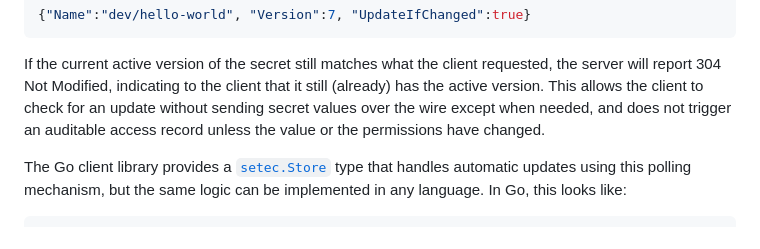
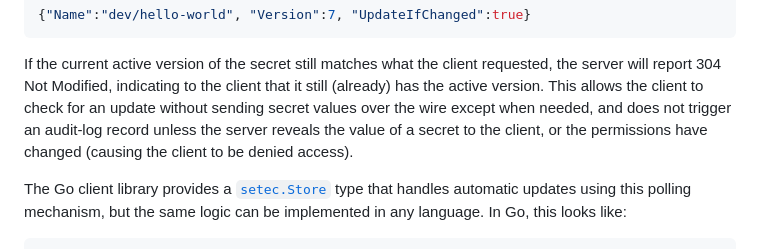
Before and after one commit to tailscale/setec, a Markdown page: docs/README.md, the part around the change. Drawn GitHub-style.

Commit message:
clarify audit log

```diff
--- a/docs/README.md
+++ b/docs/README.md
@@ -271,8 +271,9 @@ If the current active version of the secret still matches what the client
 requested, the server will report 304 Not Modified, indicating to the client
 that it still (already) has the active version. This allows the client to check
 for an update without sending secret values over the wire except when needed,
-and does not trigger an auditable access record unless the value or the
-permissions have changed.
+and does not trigger an audit-log record unless the server reveals the value of
+a secret to the client, or the permissions have changed (causing the client to
+be denied access).
 
 The Go client library provides a [`setec.Store`][setecstore] type that handles
 automatic updates using this polling mechanism, but the same logic can be
```
